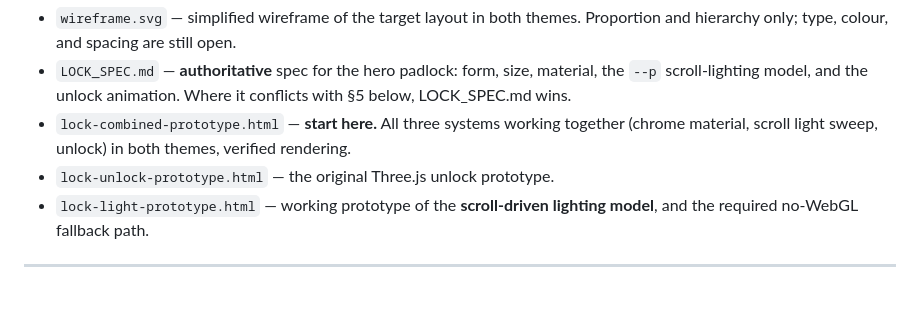
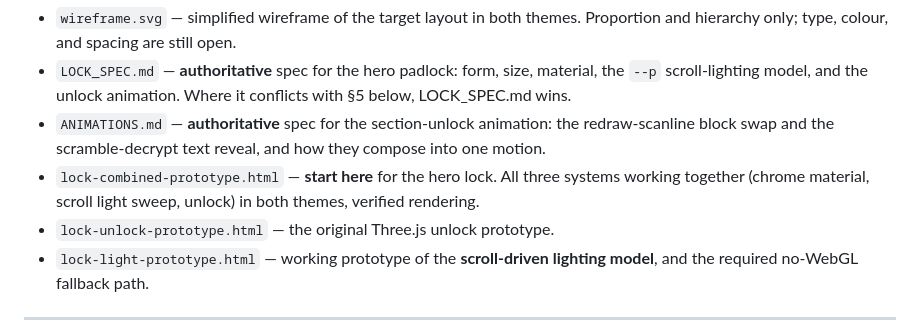
Before and after one commit to mdang2077/mdang2077.github.io, a Markdown page: CLAUDE_CODE_BRIEF.md, the part around the change. Drawn GitHub-style; blank space fills up the shorter version.

```diff
--- a/CLAUDE_CODE_BRIEF.md
+++ b/CLAUDE_CODE_BRIEF.md
@@ -24,7 +24,8 @@ Current structure:
 **Visual references in the repo root:**
 - `wireframe.svg` — simplified wireframe of the target layout in both themes. Proportion and hierarchy only; type, colour, and spacing are still open.
 - `LOCK_SPEC.md` — **authoritative** spec for the hero padlock: form, size, material, the `--p` scroll-lighting model, and the unlock animation. Where it conflicts with §5 below, LOCK_SPEC.md wins.
-- `lock-combined-prototype.html` — **start here.** All three systems working together (chrome material, scroll light sweep, unlock) in both themes, verified rendering.
+- `ANIMATIONS.md` — **authoritative** spec for the section-unlock animation: the redraw-scanline block swap and the scramble-decrypt text reveal, and how they compose into one motion.
+- `lock-combined-prototype.html` — **start here** for the hero lock. All three systems working together (chrome material, scroll light sweep, unlock) in both themes, verified rendering.
 - `lock-unlock-prototype.html` — the original Three.js unlock prototype.
 - `lock-light-prototype.html` — working prototype of the **scroll-driven lighting model**, and the required no-WebGL fallback path.
 
```
Also changed, not shown: ANIMATIONS.md (added, +233 -0 lines), PLAN.md (+117 -0 lines).
